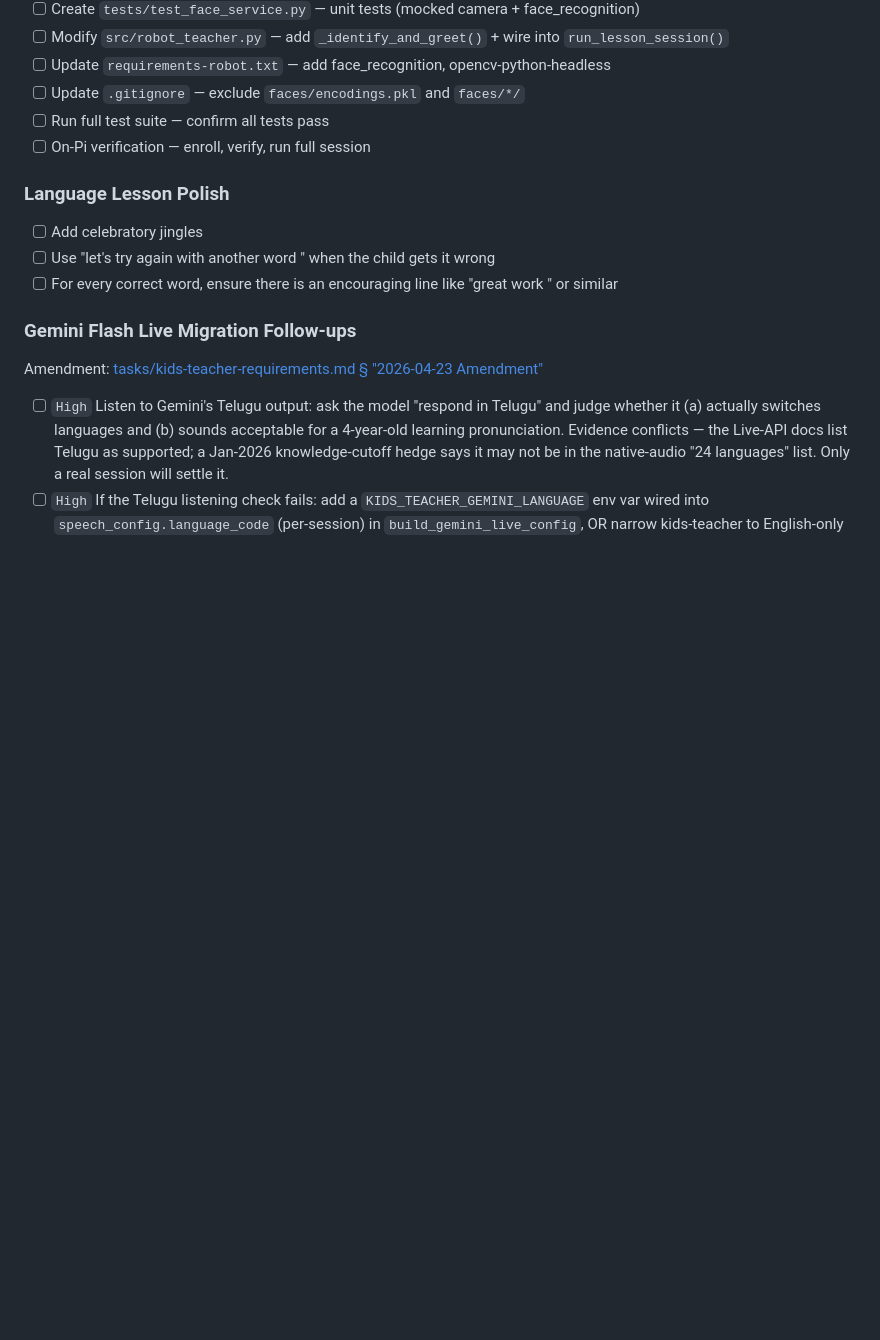
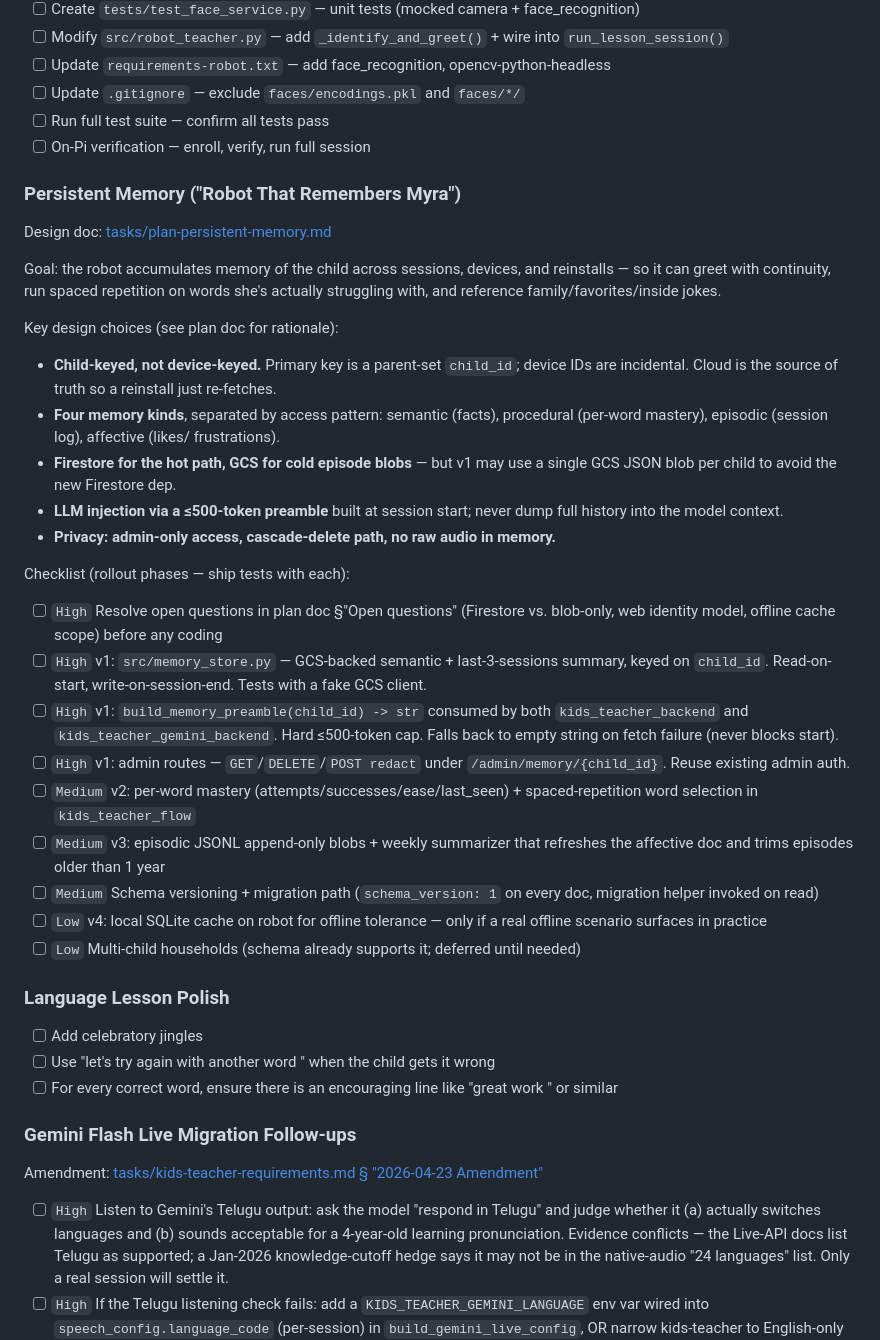
Before and after one commit to theroadrunnershow/myra-language-teacher, a Markdown page: tasks/todo.md, the part around the change. Rendered like a GitHub page; blank space fills up the shorter version.

```diff
--- a/tasks/todo.md
+++ b/tasks/todo.md
@@ -108,6 +108,49 @@ Design doc: [tasks/face-recognition-design.md](face-recognition-design.md)
 - [ ] Run full test suite — confirm all tests pass
 - [ ] On-Pi verification — enroll, verify, run full session
 
+### Persistent Memory ("Robot That Remembers Myra")
+Design doc: [tasks/plan-persistent-memory.md](plan-persistent-memory.md)
+
+Goal: the robot accumulates memory of the child across sessions, devices, and
+reinstalls — so it can greet with continuity, run spaced repetition on words
+she's actually struggling with, and reference family/favorites/inside jokes.
+
+Key design choices (see plan doc for rationale):
+- **Child-keyed, not device-keyed.** Primary key is a parent-set `child_id`;
+  device IDs are incidental. Cloud is the source of truth so a reinstall just
+  re-fetches.
+- **Four memory kinds**, separated by access pattern: semantic (facts),
+  procedural (per-word mastery), episodic (session log), affective (likes/
+  frustrations).
+- **Firestore for the hot path, GCS for cold episode blobs** — but v1 may use
+  a single GCS JSON blob per child to avoid the new Firestore dep.
+- **LLM injection via a ≤500-token preamble** built at session start; never
+  dump full history into the model context.
+- **Privacy: admin-only access, cascade-delete path, no raw audio in memory.**
+
+Checklist (rollout phases — ship tests with each):
+
+- [ ] `High` Resolve open questions in plan doc §"Open questions" (Firestore
+  vs. blob-only, web identity model, offline cache scope) before any coding
+- [ ] `High` v1: `src/memory_store.py` — GCS-backed semantic + last-3-sessions
+  summary, keyed on `child_id`. Read-on-start, write-on-session-end. Tests
+  with a fake GCS client.
+- [ ] `High` v1: `build_memory_preamble(child_id) -> str` consumed by both
+  `kids_teacher_backend` and `kids_teacher_gemini_backend`. Hard ≤500-token
+  cap. Falls back to empty string on fetch failure (never blocks start).
+- [ ] `High` v1: admin routes — `GET`/`DELETE`/`POST redact` under
+  `/admin/memory/{child_id}`. Reuse existing admin auth.
+- [ ] `Medium` v2: per-word mastery (attempts/successes/ease/last_seen) +
+  spaced-repetition word selection in `kids_teacher_flow`
+- [ ] `Medium` v3: episodic JSONL append-only blobs + weekly summarizer that
+  refreshes the affective doc and trims episodes older than 1 year
+- [ ] `Medium` Schema versioning + migration path (`schema_version: 1` on
+  every doc, migration helper invoked on read)
+- [ ] `Low` v4: local SQLite cache on robot for offline tolerance — only if
+  a real offline scenario surfaces in practice
+- [ ] `Low` Multi-child households (schema already supports it; deferred
+  until needed)
+
 ### Language Lesson Polish
 
 - [ ] Add celebratory jingles
```
Also changed, not shown: tasks/plan-persistent-memory.md (added, +145 -0 lines).
